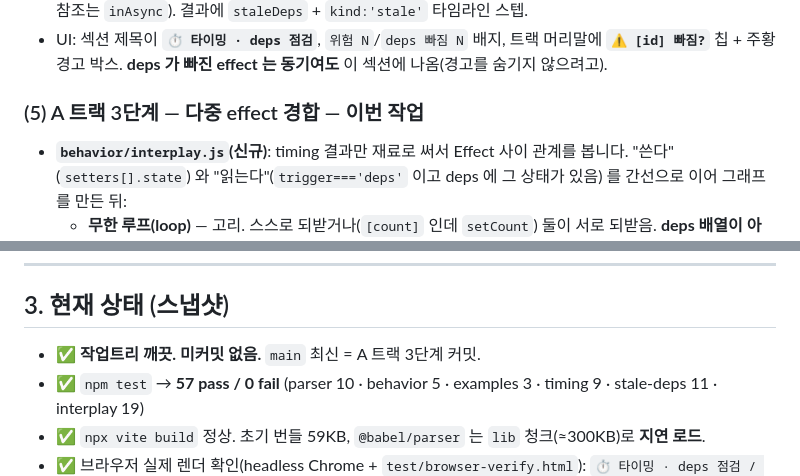
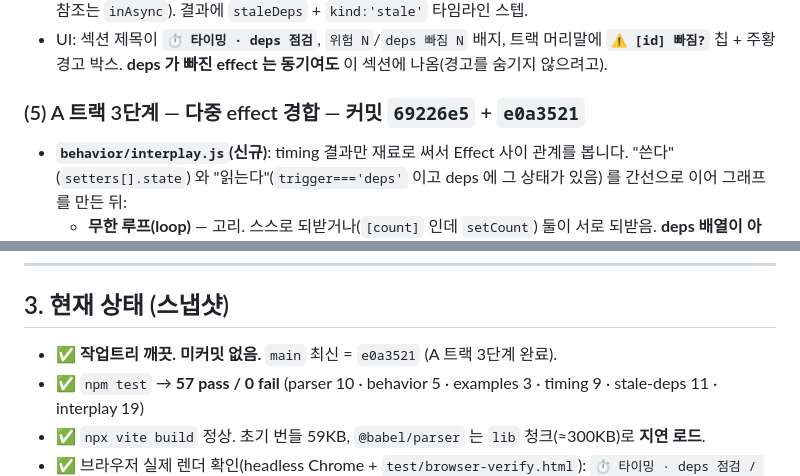
Before and after one commit to k-sons/bunseki, a Markdown page: HANDOFF.md, 2 parts joined by grey strips. Rendered like a GitHub page.

```diff
--- a/HANDOFF.md
+++ b/HANDOFF.md
@@ -56,7 +69,7 @@
   트랙 머리말에 **`⚠ [id] 빠짐?`** 칩 + 주황 경고 박스.
   **deps 가 빠진 effect 는 동기여도** 이 섹션에 나옴(경고를 숨기지 않으려고).
 
-### (5) A 트랙 3단계 — 다중 effect 경합 — 이번 작업
+### (5) A 트랙 3단계 — 다중 effect 경합 — 커밋 `69226e5` + `e0a3521`
 - **`behavior/interplay.js`(신규)**: timing 결과만 재료로 써서 Effect 사이 관계를 봅니다.
   "쓴다"(`setters[].state`) 와 "읽는다"(`trigger==='deps'` 이고 deps 에 그 상태가 있음) 를
   간선으로 이어 그래프를 만든 뒤:
@@ -80,7 +93,7 @@
 
 ## 3. 현재 상태 (스냅샷)
 
-- ✅ **작업트리 깨끗. 미커밋 없음.** `main` 최신 = A 트랙 3단계 커밋.
+- ✅ **작업트리 깨끗. 미커밋 없음.** `main` 최신 = `e0a3521` (A 트랙 3단계 완료).
 - ✅ `npm test` → **57 pass / 0 fail**
   (parser 10 · behavior 5 · examples 3 · timing 9 · stale-deps 11 · interplay 19)
 - ✅ `npx vite build` 정상. 초기 번들 59KB, `@babel/parser` 는 `lib` 청크(≈300KB)로 **지연 로드**.
```
Also changed, not shown: other parts of HANDOFF.md (+25 -4 lines).
